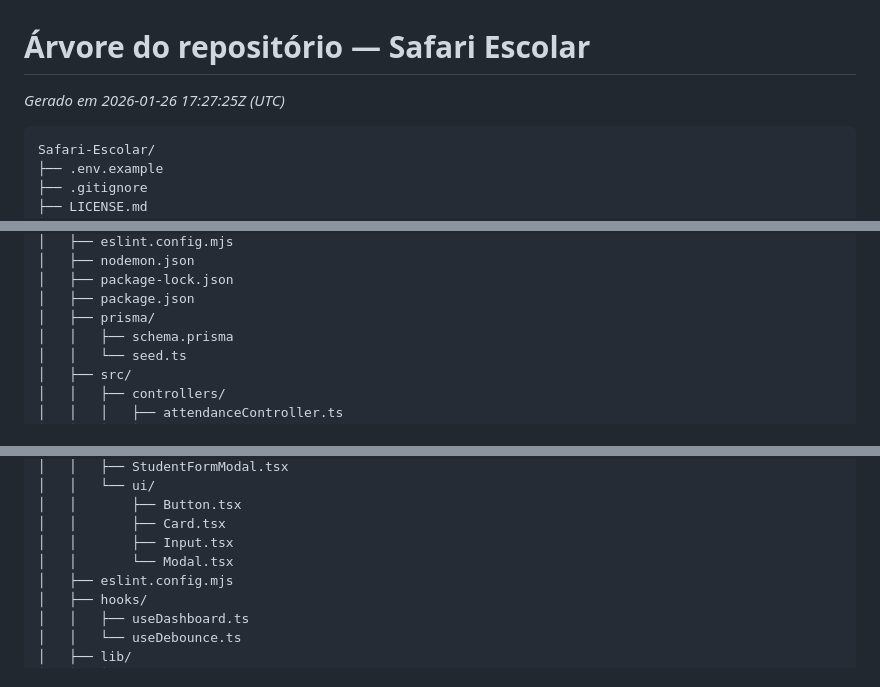
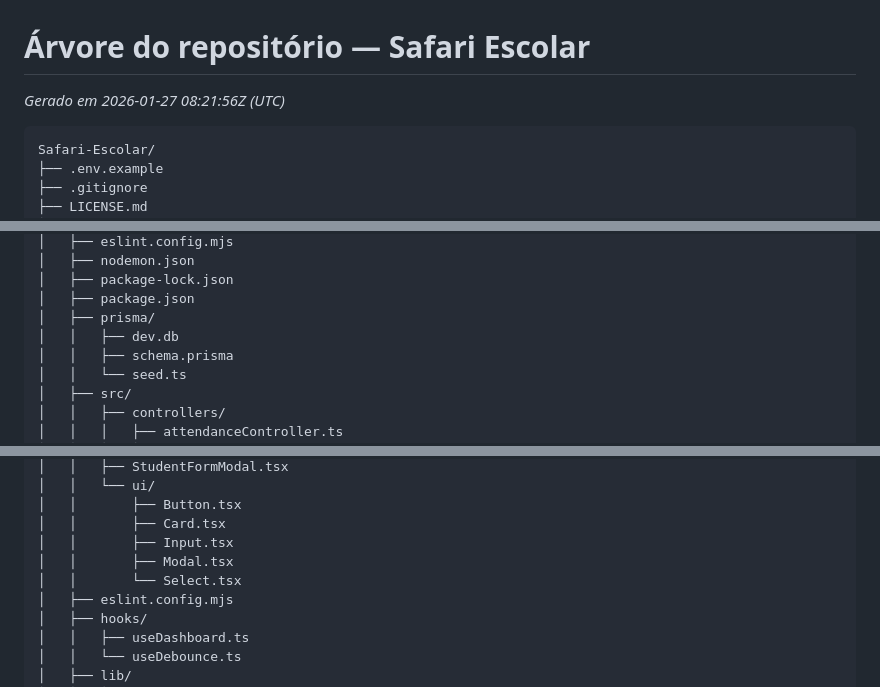
Before and after one commit to pedrobritx/Safari-Escolar, a Markdown page: docs/tree.md, 3 parts joined by grey strips. Rendered like a GitHub page.

Commit message:
Auto-update tree.md

````diff
--- a/docs/tree.md
+++ b/docs/tree.md
@@ -1,5 +1,5 @@
 # Árvore do repositório — Safari Escolar
-*Gerado em 2026-01-26 17:27:25Z (UTC)*
+*Gerado em 2026-01-27 08:21:56Z (UTC)*
 
 ```
 Safari-Escolar/
@@ -34,6 +34,7 @@ Safari-Escolar/
 │   ├── package-lock.json
 │   ├── package.json
 │   ├── prisma/
+│   │   ├── dev.db
 │   │   ├── schema.prisma
 │   │   └── seed.ts
 │   ├── src/
@@ -115,7 +116,8 @@ Safari-Escolar/
 │   │       ├── Button.tsx
 │   │       ├── Card.tsx
 │   │       ├── Input.tsx
-│   │       └── Modal.tsx
+│   │       ├── Modal.tsx
+│   │       └── Select.tsx
 │   ├── eslint.config.mjs
 │   ├── hooks/
 │   │   ├── useDashboard.ts
````
